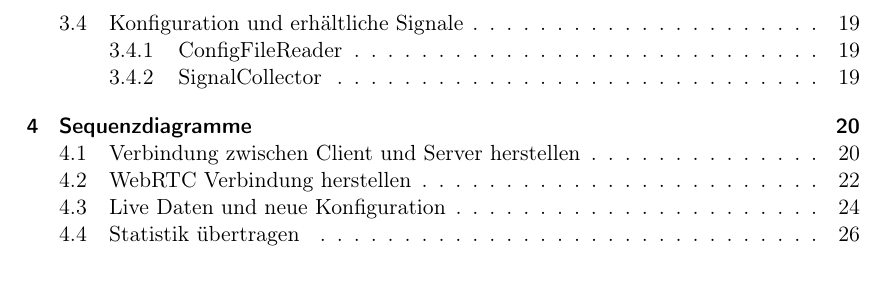
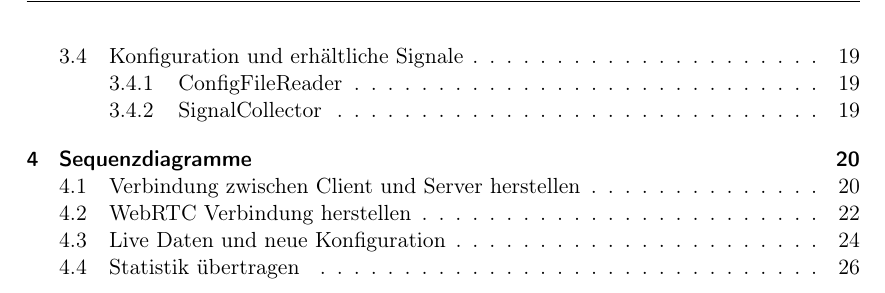
Before and after one commit to uzdry/PSE, a LaTeX document (Entwurf/entwurf.tex): part of page 3 of 29, cut so that both start at the same text. Compiled offline with pdfLaTeX.

Commit message:
Header added

```diff
--- a/Entwurf/entwurf.tex
+++ b/Entwurf/entwurf.tex
@@ -16,7 +16,13 @@
 \usepackage{tabularx}
 \usepackage{letltxmacro}
 \usepackage{xparse}
+\usepackage{fancyhdr}
+\usepackage{nameref}
 
+\pagestyle{fancy}
+%\lhead{Vinjab}
+%\rhead{\currentname}
+\renewcommand{\headrulewidth}{0.4pt}
 
 % \newcounter{enumTemp}
 % \renewcommand{\theenumi}{/FA\ifnum \value{enumi}<10 0\fi\arabic{enumi}0/}
```
